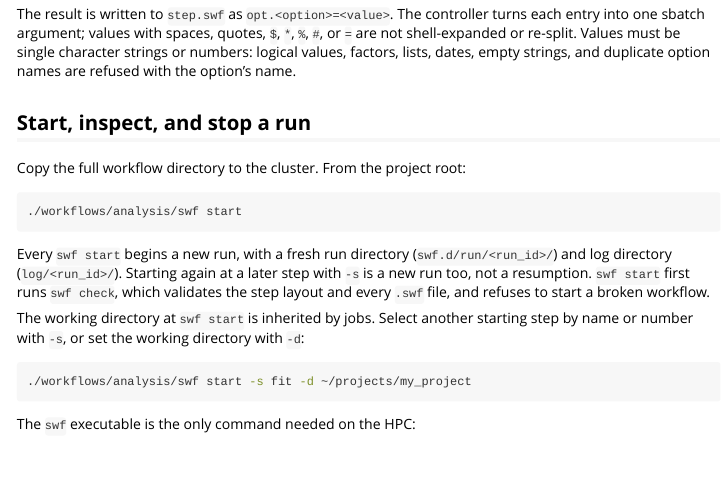
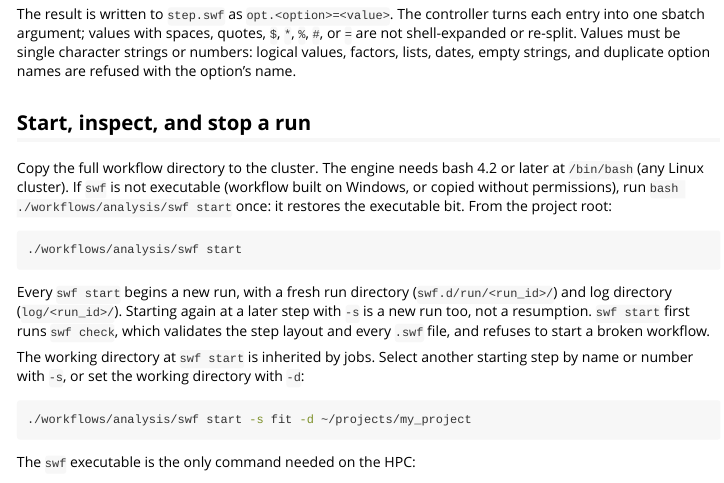
Before and after one commit to EpiModel/slurmworkflow, an R Markdown document (vignettes/slurmworkflow.Rmd): the page in a window 1100 px wide, from 3280 px down. Rendered offline with R 4.5, knitr and Pandoc, with nearby package versions.

Commit message:
feat: refuse bash < 4.2 with a clear message; swf start restores its executable bit

````diff
--- a/vignettes/slurmworkflow.Rmd
+++ b/vignettes/slurmworkflow.Rmd
@@ -213,7 +213,11 @@ strings, and duplicate option names are refused with the option's name.
 
 ## Start, inspect, and stop a run
 
-Copy the full workflow directory to the cluster. From the project root:
+Copy the full workflow directory to the cluster. The engine needs bash 4.2 or
+later at `/bin/bash` (any Linux cluster). If `swf` is not executable (workflow
+built on Windows, or copied without permissions), run
+`bash ./workflows/analysis/swf start` once: it restores the executable bit.
+From the project root:
 
 ```{bash start, eval = FALSE}
 ./workflows/analysis/swf start
````
Also changed, not shown: NEWS.md (+8 -0 lines), R/workflow.R (+8 -0 lines), README.md, 7 other files.
